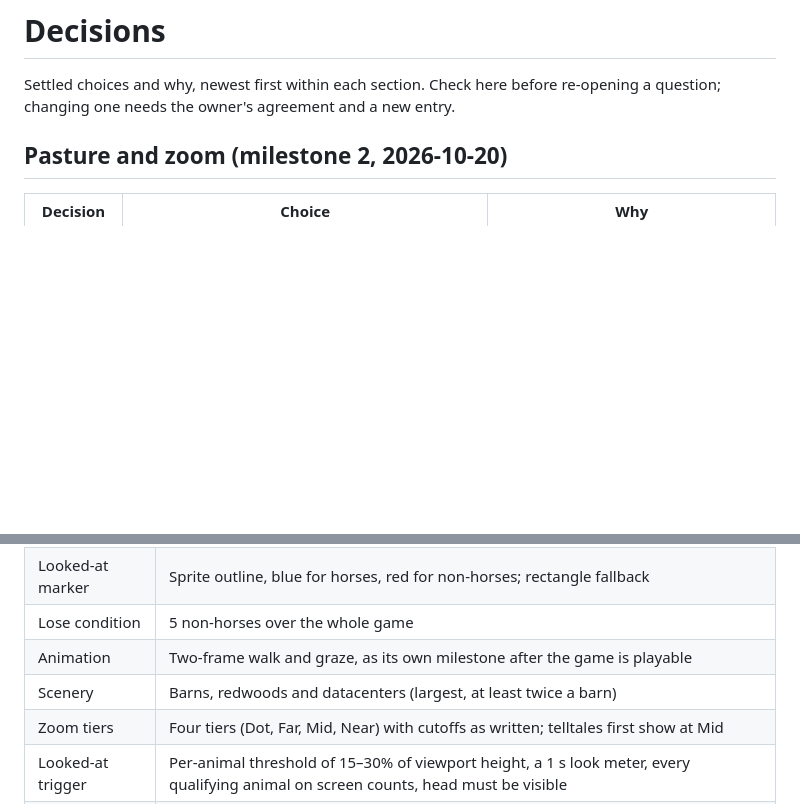
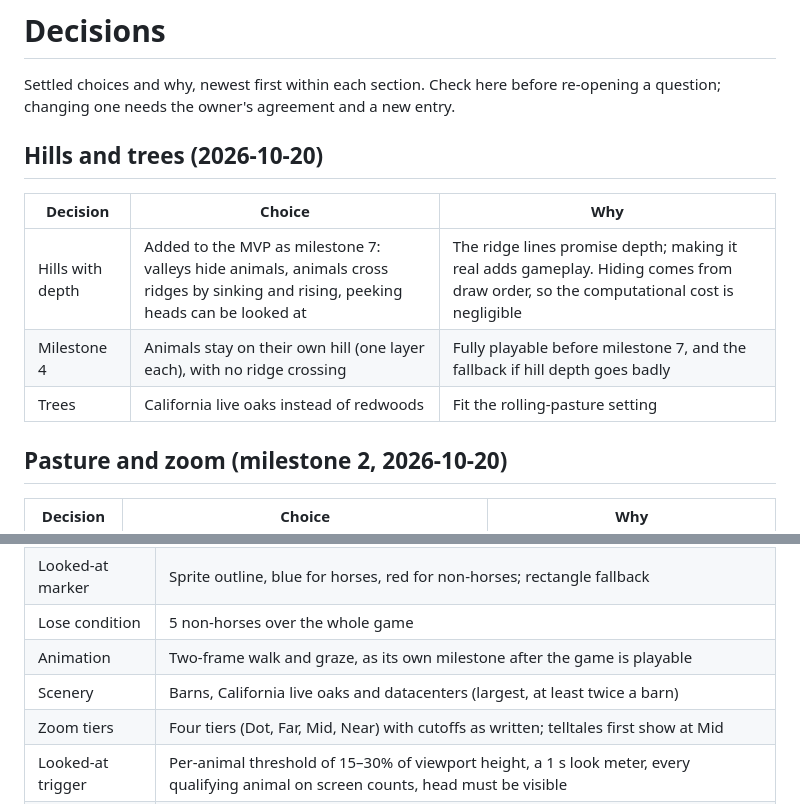
Before and after one commit to dnewb-slop/horse-looker-4000, a Markdown page: docs/DECISIONS.md, 2 parts joined by grey strips. Drawn GitHub-style; blank space fills up the shorter version.

```diff
--- a/docs/DECISIONS.md
+++ b/docs/DECISIONS.md
@@ -1,6 +1,14 @@
 # Decisions
 
 Settled choices and why, newest first within each section. Check here before re-opening a question; changing one needs the owner's agreement and a new entry.
+
+## Hills and trees (2026-10-20)
+
+| Decision         | Choice                                                                                                                            | Why                                                                                                                                |
+| ---------------- | --------------------------------------------------------------------------------------------------------------------------------- | ---------------------------------------------------------------------------------------------------------------------------------- |
+| Hills with depth | Added to the MVP as milestone 7: valleys hide animals, animals cross ridges by sinking and rising, peeking heads can be looked at | The ridge lines promise depth; making it real adds gameplay. Hiding comes from draw order, so the computational cost is negligible |
+| Milestone 4      | Animals stay on their own hill (one layer each), with no ridge crossing                                                           | Fully playable before milestone 7, and the fallback if hill depth goes badly                                                       |
+| Trees            | California live oaks instead of redwoods                                                                                          | Fit the rolling-pasture setting                                                                                                    |
 
 ## Pasture and zoom (milestone 2, 2026-10-20)
 
@@ -45,7 +53,7 @@ Settled choices and why, newest first within each section. Check here before re-
 | Looked-at marker  | Sprite outline, blue for horses, red for non-horses; rectangle fallback                                                             |
 | Lose condition    | 5 non-horses over the whole game                                                                                                    |
 | Animation         | Two-frame walk and graze, as its own milestone after the game is playable                                                           |
-| Scenery           | Barns, redwoods and datacenters (largest, at least twice a barn)                                                                    |
+| Scenery           | Barns, California live oaks and datacenters (largest, at least twice a barn)                                                        |
 | Zoom tiers        | Four tiers (Dot, Far, Mid, Near) with cutoffs as written; telltales first show at Mid                                               |
 | Looked-at trigger | Per-animal threshold of 15–30% of viewport height, a 1 s look meter, every qualifying animal on screen counts, head must be visible |
 | UI layout         | Bottom strip; strikes visible from the start; drag to pan                                                                           |
```
Also changed, not shown: docs/DESIGN.md (+5 -1 lines), docs/IMPLEMENTATION_PLAN.md (+21 -8 lines).
